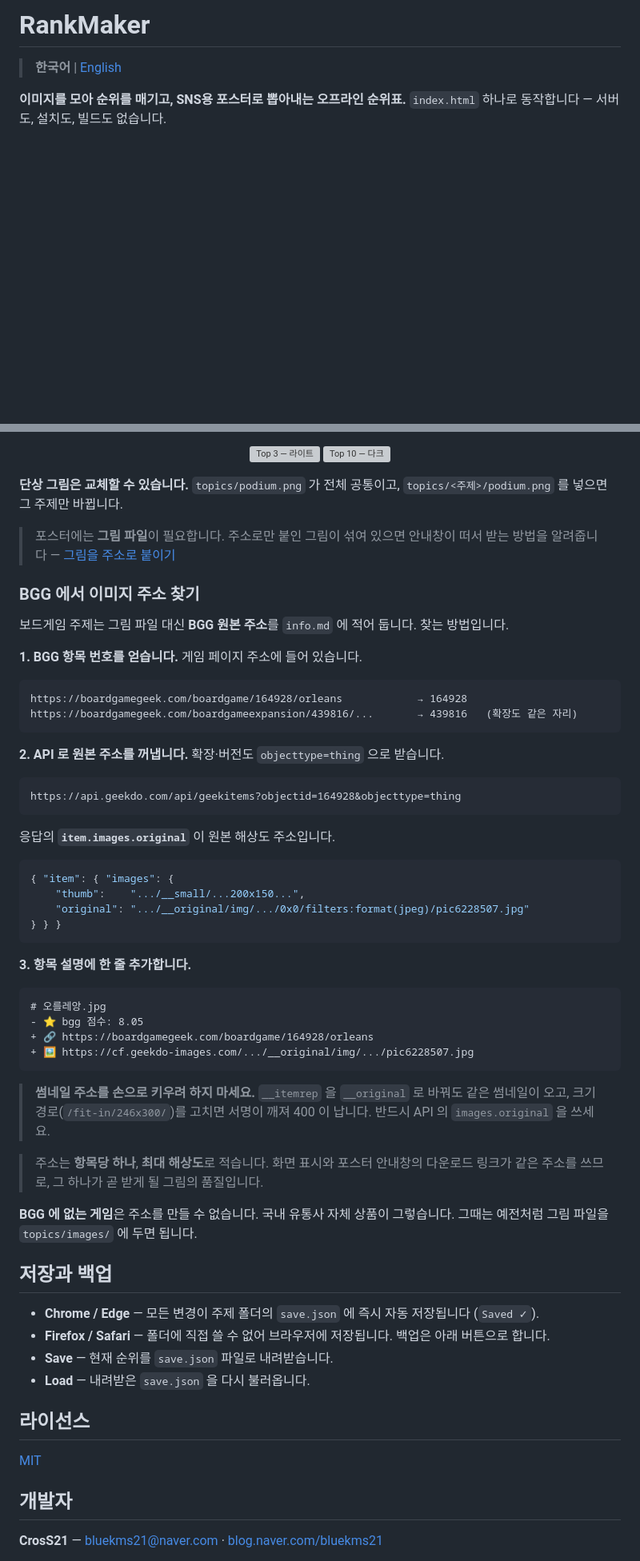
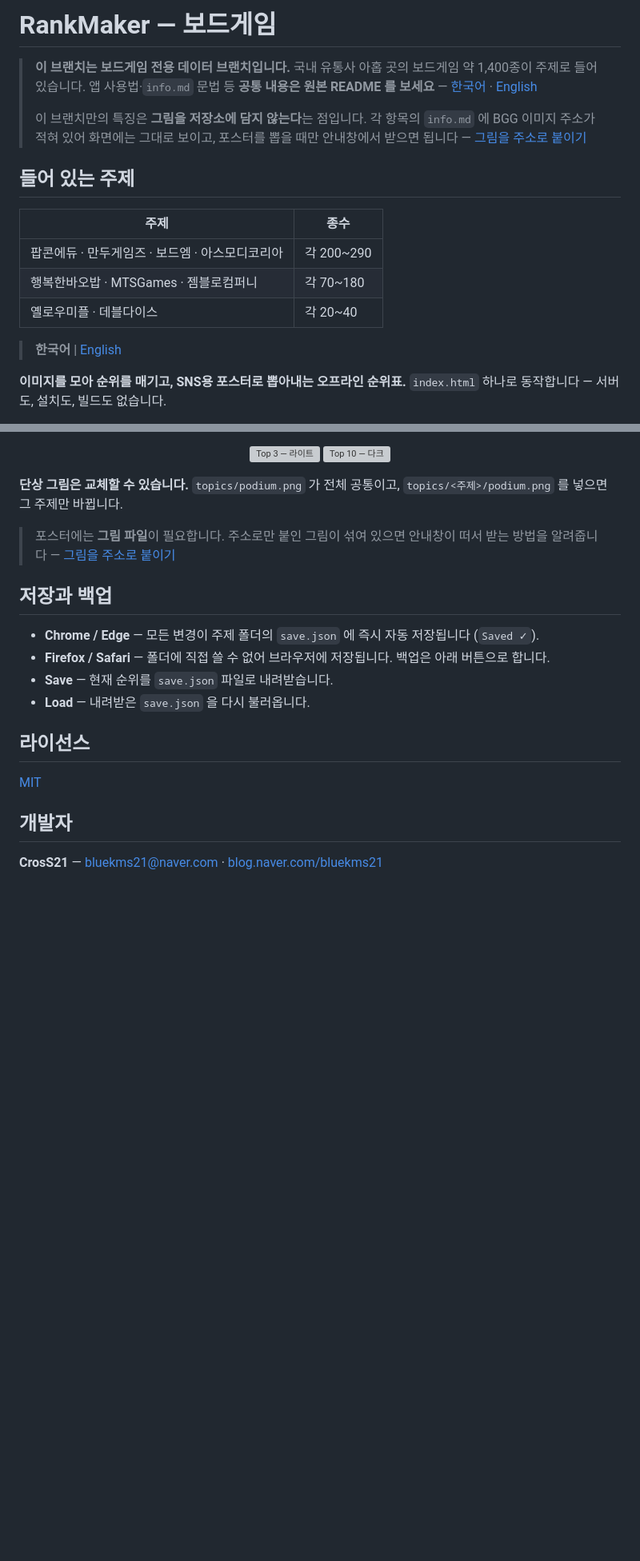
Before and after one commit to bluekms/rankmaker, a Markdown page: README.md, 2 parts joined by grey strips. Shown at 80% size. GitHub-like rendering; blank space fills up the shorter version; grey boxes are pictures that could not be loaded.

````diff
--- a/README.md
+++ b/README.md
@@ -1,4 +1,22 @@
-# RankMaker
+# RankMaker — 보드게임
+
+> **이 브랜치는 보드게임 전용 데이터 브랜치입니다.**
+> 국내 유통사 아홉 곳의 보드게임 약 1,400종이 주제로 들어 있습니다.
+> 앱 사용법·`info.md` 문법 등 **공통 내용은 원본 README 를 보세요** —
+> [한국어](https://github.com/bluekms/rankmaker/blob/main/README.md) · [English](https://github.com/bluekms/rankmaker/blob/main/README.en.md)
+>
+> 이 브랜치만의 특징은 **그림을 저장소에 담지 않는다**는 점입니다.
+> 각 항목의 `info.md` 에 BGG 이미지 주소가 적혀 있어 화면에는 그대로 보이고,
+> 포스터를 뽑을 때만 안내창에서 받으면 됩니다 — [그림을 주소로 붙이기](docs/image-url.md)
+
+## 들어 있는 주제
+
+| 주제 | 종수 |
+|---|---|
+| 팝콘에듀 · 만두게임즈 · 보드엠 · 아스모디코리아 | 각 200~290 |
+| 행복한바오밥 · MTSGames · 젬블로컴퍼니 | 각 70~180 |
+| 옐로우미플 · 데블다이스 | 각 20~40 |
+
 
 > **한국어** | [English](README.en.md)
 
@@ -121,50 +139,6 @@ List 또는 Gallery 에서 **Podium** 메뉴로 PNG 를 뽑습니다. WorldCup
 
 > 포스터에는 **그림 파일**이 필요합니다. 주소로만 붙인 그림이 섞여 있으면 안내창이 떠서 받는 방법을 알려줍니다 — [그림을 주소로 붙이기](docs/image-url.md)
 
-### BGG 에서 이미지 주소 찾기
-
-보드게임 주제는 그림 파일 대신 **BGG 원본 주소**를 `info.md` 에 적어 둡니다. 찾는 방법입니다.
-
-**1. BGG 항목 번호를 얻습니다.** 게임 페이지 주소에 들어 있습니다.
-
-```
-https://boardgamegeek.com/boardgame/164928/orleans            → 164928
-https://boardgamegeek.com/boardgameexpansion/439816/...       → 439816   (확장도 같은 자리)
-```
-
-**2. API 로 원본 주소를 꺼냅니다.** 확장·버전도 `objecttype=thing` 으로 받습니다.
-
-```
-https://api.geekdo.com/api/geekitems?objectid=164928&objecttype=thing
-```
-
-응답의 **`item.images.original`** 이 원본 해상도 주소입니다.
-
-```json
-{ "item": { "images": {
-    "thumb":    ".../__small/...200x150...",
-    "original": ".../__original/img/.../0x0/filters:format(jpeg)/pic6228507.jpg"
-} } }
-```
-
-**3. 항목 설명에 한 줄 추가합니다.**
-
-```markdown
-# 오를레앙.jpg
-- ⭐ bgg 점수: 8.05
-+ 🔗 https://boardgamegeek.com/boardgame/164928/orleans
-+ 🖼 https://cf.geekdo-images.com/.../__original/img/.../pic6228507.jpg
-```
-
-> **썸네일 주소를 손으로 키우려 하지 마세요.** `__itemrep` 을 `__original` 로 바꿔도 같은 썸네일이 오고,
-> 크기 경로(`/fit-in/246x300/`)를 고치면 서명이 깨져 400 이 납니다. 반드시 API 의 `images.original` 을 쓰세요.
-
-> 주소는 **항목당 하나**, **최대 해상도**로 적습니다. 화면 표시와 포스터 안내창의 다운로드 링크가
-> 같은 주소를 쓰므로, 그 하나가 곧 받게 될 그림의 품질입니다.
-
-**BGG 에 없는 게임**은 주소를 만들 수 없습니다. 국내 유통사 자체 상품이 그렇습니다.
-그때는 예전처럼 그림 파일을 `topics/images/` 에 두면 됩니다.
-
 ## 저장과 백업
 
 - **Chrome / Edge** — 모든 변경이 주제 폴더의 `save.json` 에 즉시 자동 저장됩니다 (`Saved ✓`).
````
Also changed, not shown: README.en.md (+19 -46 lines).
